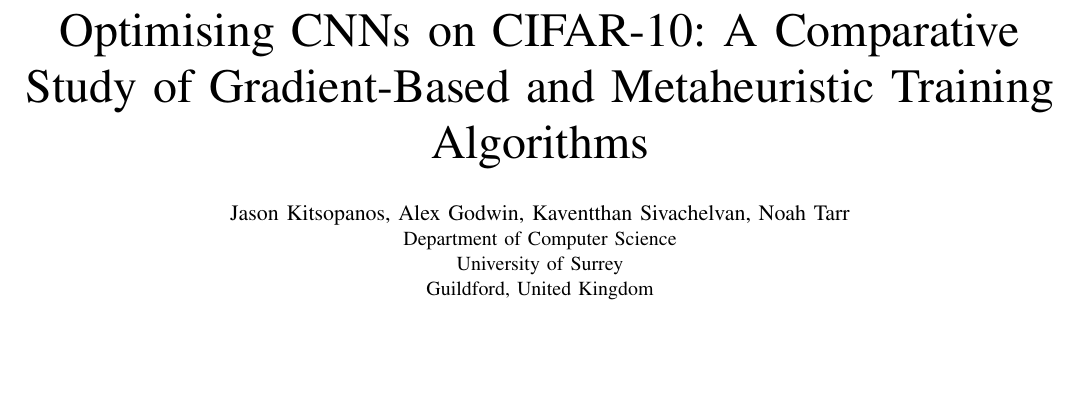
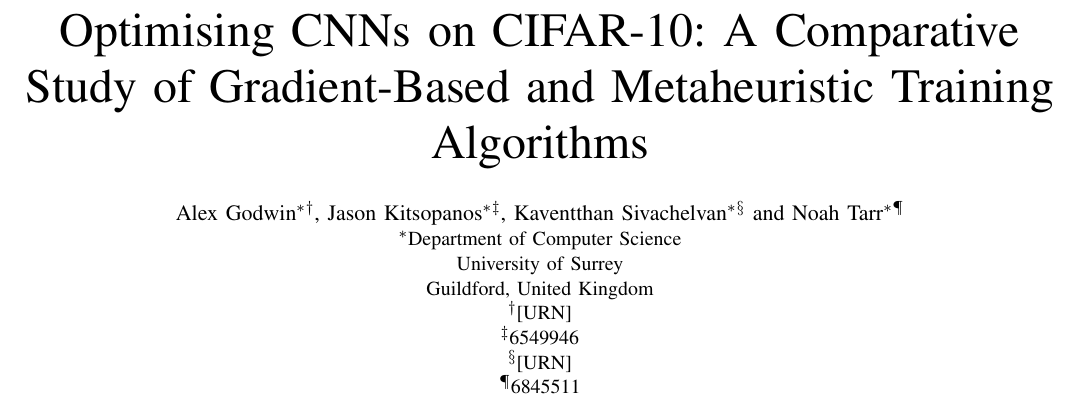
Before and after one commit to JKitsopanos/COMPUTATIONALINTELLIGENCEPERSONAL, a LaTeX paper (report.tex): part of page 1 of 2, cut so that both start at the same text, the shorter picture padded with empty space. Compiled offline with pdfLaTeX.

Commit message:
add URNs and metadata

```diff
--- a/report.tex
+++ b/report.tex
@@ -21,6 +21,8 @@
 % Black, underlined hyperlinks
 \usepackage{hyperref}
 \hypersetup{
+  pdftitle={Optimising CNNs on CIFAR-10: A Comparative Study of Gradient-Based and Metaheuristic Training Algorithms},
+  pdfauthor={Alex Godwin, Jason Kitsopanos, Kaventthan Sivachelvan and Noah Tarr},
   colorlinks=false,            % link text black
   pdfborder={0 0 1},           % enabling underline as the "border"
   pdfborderstyle={/S/U/W 0.8}, % U=underline, W=line thickness
@@ -45,10 +47,14 @@
 \title{Optimising CNNs on CIFAR-10: A Comparative Study of Gradient-Based and Metaheuristic Training Algorithms}
 
 \author{
-\IEEEauthorblockN{Jason Kitsopanos, Alex Godwin, Kaventthan Sivachelvan, Noah Tarr}
-\IEEEauthorblockA{Department of Computer Science\\
+  \IEEEauthorblockN{Alex Godwin\IEEEauthorrefmark{1}\IEEEauthorrefmark{2}, Jason Kitsopanos\IEEEauthorrefmark{1}\IEEEauthorrefmark{3}, Kaventthan Sivachelvan\IEEEauthorrefmark{1}\IEEEauthorrefmark{4} and Noah Tarr\IEEEauthorrefmark{1}\IEEEauthorrefmark{5}}
+  \IEEEauthorblockA{\IEEEauthorrefmark{1}Department of Computer Science\\
     University of Surrey\\
     Guildford, United Kingdom}
+  \IEEEauthorblockA{\IEEEauthorrefmark{2}[URN]}
+  \IEEEauthorblockA{\IEEEauthorrefmark{3}6549946}
+  \IEEEauthorblockA{\IEEEauthorrefmark{4}[URN]}
+  \IEEEauthorblockA{\IEEEauthorrefmark{5}6845511}
 }
 
 \maketitle
```
Lines whose indentation alone changed are shown as unchanged.
